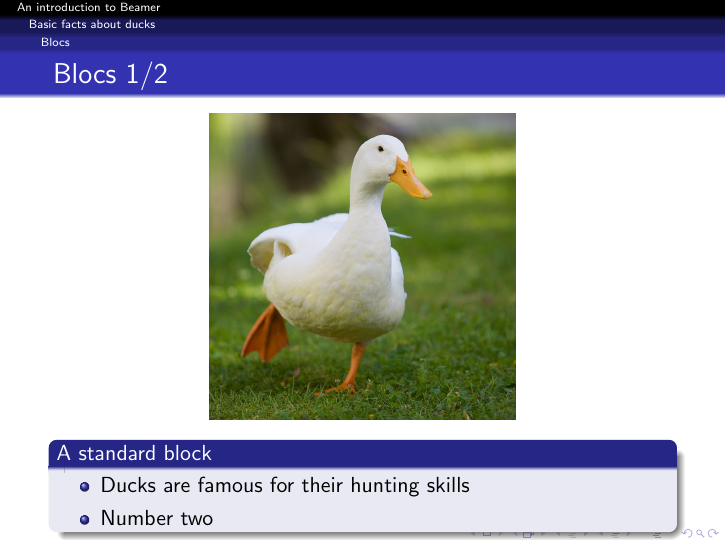
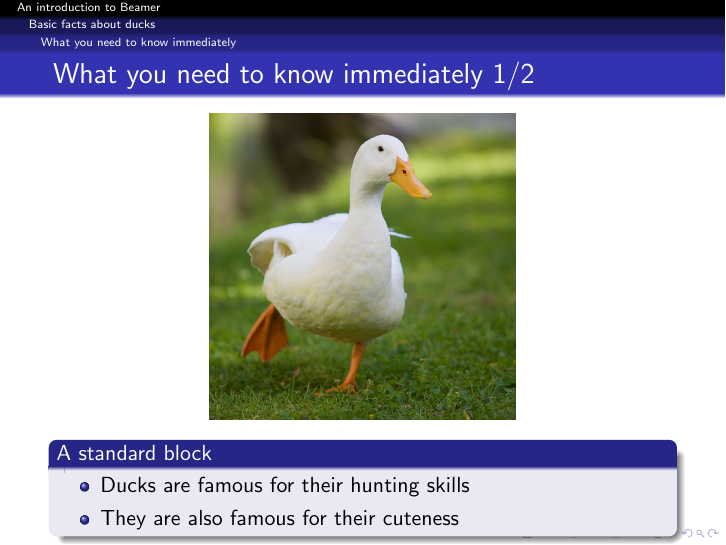
Before and after one commit to camila-riba/new-repo, LaTeX slides (beamer-presentation.tex): page 3 of 9. Compiled offline with pdfLaTeX.

Commit message:
merging with duck ?

```diff
--- a/beamer-presentation.tex
+++ b/beamer-presentation.tex
@@ -28,15 +28,15 @@
 
 
 \section{Basic facts about ducks}
-\subsection{Blocs}
-\begin{frame}{Blocs 1/2}
+\subsection{What you need to know immediately}
+\begin{frame}{What you need to know immediately 1/2}
 	\begin{center}
 		\includegraphics[width = .5\textwidth]{runningduck.jpg}
 	\end{center}
 	\begin{block} {A standard block}
 		\begin{itemize}
 			\item Ducks are famous for their hunting skills
-			\item Number two
+			\item They are also famous for their cuteness
 		\end{itemize}
 	\end{block}
 \end{frame}
```
